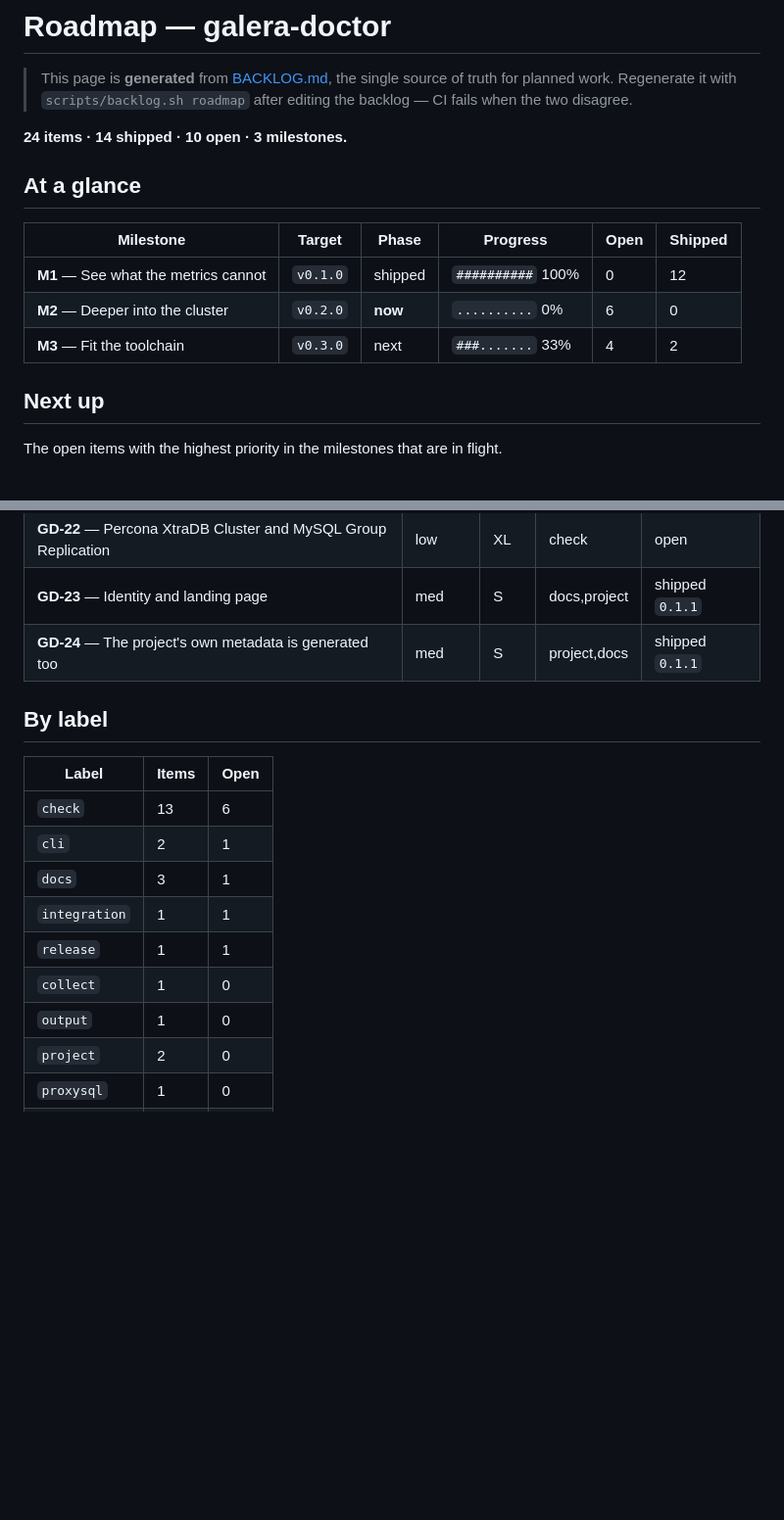
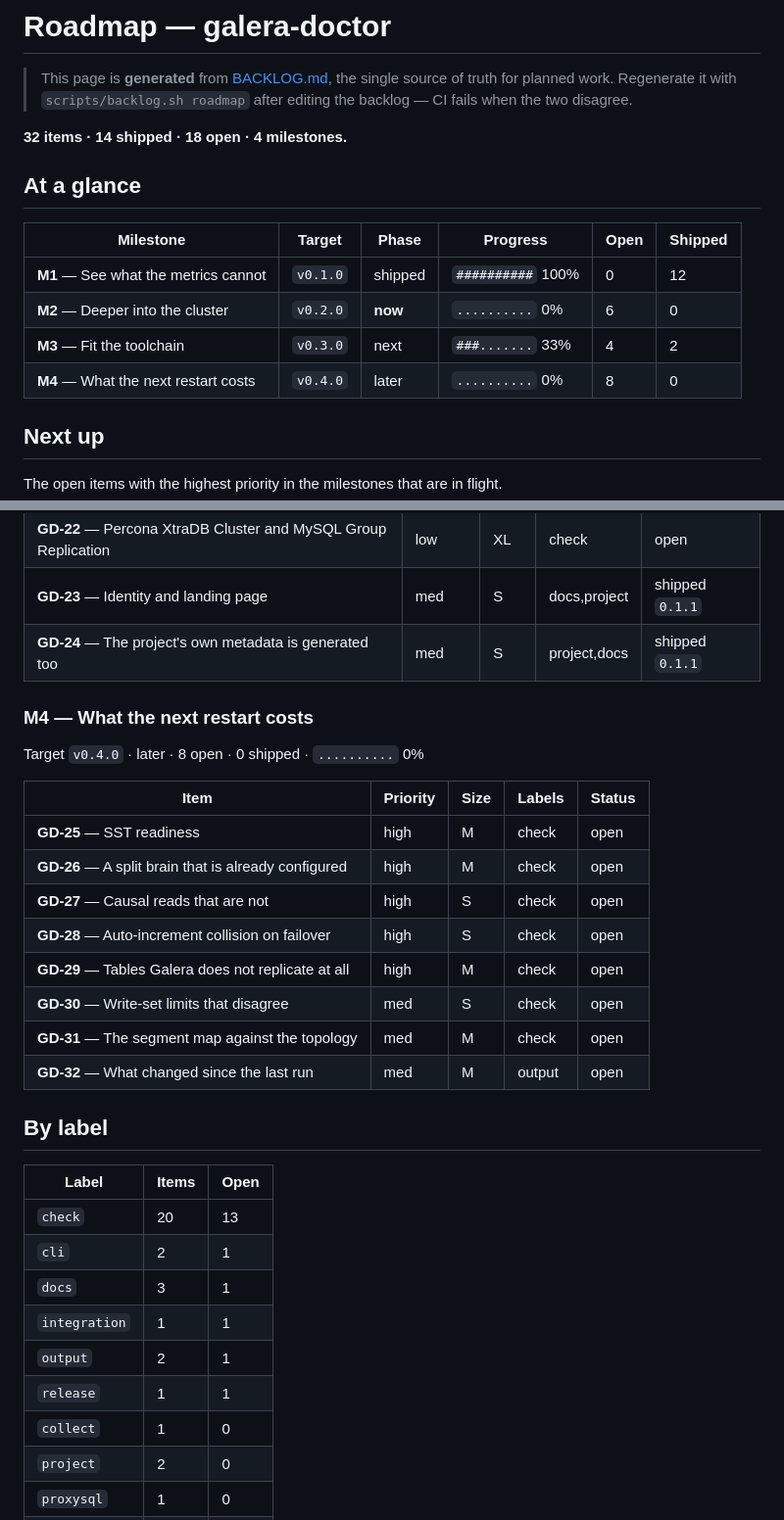
Before and after one commit to Allan-Nava/galera-doctor, a Markdown page: ROADMAP.md, 2 parts joined by grey strips. Shown at 98% size. GitHub-like rendering; blank space fills up the shorter version.

```diff
--- a/ROADMAP.md
+++ b/ROADMAP.md
@@ -6,7 +6,7 @@
 > of truth for planned work. Regenerate it with `scripts/backlog.sh roadmap`
 > after editing the backlog — CI fails when the two disagree.
 
-**24 items · 14 shipped · 10 open · 3 milestones.**
+**32 items · 14 shipped · 18 open · 4 milestones.**
 
 ## At a glance
 
@@ -15,6 +15,7 @@
 | **M1** — See what the metrics cannot | `v0.1.0` | shipped | `##########` 100% | 0 | 12 |
 | **M2** — Deeper into the cluster | `v0.2.0` | **now** | `..........` 0% | 6 | 0 |
 | **M3** — Fit the toolchain | `v0.3.0` | next | `###.......` 33% | 4 | 2 |
+| **M4** — What the next restart costs | `v0.4.0` | later | `..........` 0% | 8 | 0 |
 
 ## Next up
 
@@ -76,17 +77,32 @@ Target `v0.3.0` · next · 4 open · 2 shipped · `###.......` 33%
 | **GD-23** — Identity and landing page | med | S | docs,project | shipped `0.1.1` |
 | **GD-24** — The project's own metadata is generated too | med | S | project,docs | shipped `0.1.1` |
 
+### M4 — What the next restart costs
+
+Target `v0.4.0` · later · 8 open · 0 shipped · `..........` 0%
+
+| Item | Priority | Size | Labels | Status |
+|---|---|---|---|---|
+| **GD-25** — SST readiness | high | M | check | open |
+| **GD-26** — A split brain that is already configured | high | M | check | open |
+| **GD-27** — Causal reads that are not | high | S | check | open |
+| **GD-28** — Auto-increment collision on failover | high | S | check | open |
+| **GD-29** — Tables Galera does not replicate at all | high | M | check | open |
+| **GD-30** — Write-set limits that disagree | med | S | check | open |
+| **GD-31** — The segment map against the topology | med | M | check | open |
+| **GD-32** — What changed since the last run | med | M | output | open |
+
 ## By label
 
 | Label | Items | Open |
 |---|---|---|
-| `check` | 13 | 6 |
+| `check` | 20 | 13 |
 | `cli` | 2 | 1 |
 | `docs` | 3 | 1 |
 | `integration` | 1 | 1 |
+| `output` | 2 | 1 |
 | `release` | 1 | 1 |
 | `collect` | 1 | 0 |
-| `output` | 1 | 0 |
 | `project` | 2 | 0 |
 | `proxysql` | 1 | 0 |
 | `tests` | 1 | 0 |
```
Also changed, not shown: BACKLOG.md (+50 -0 lines).
